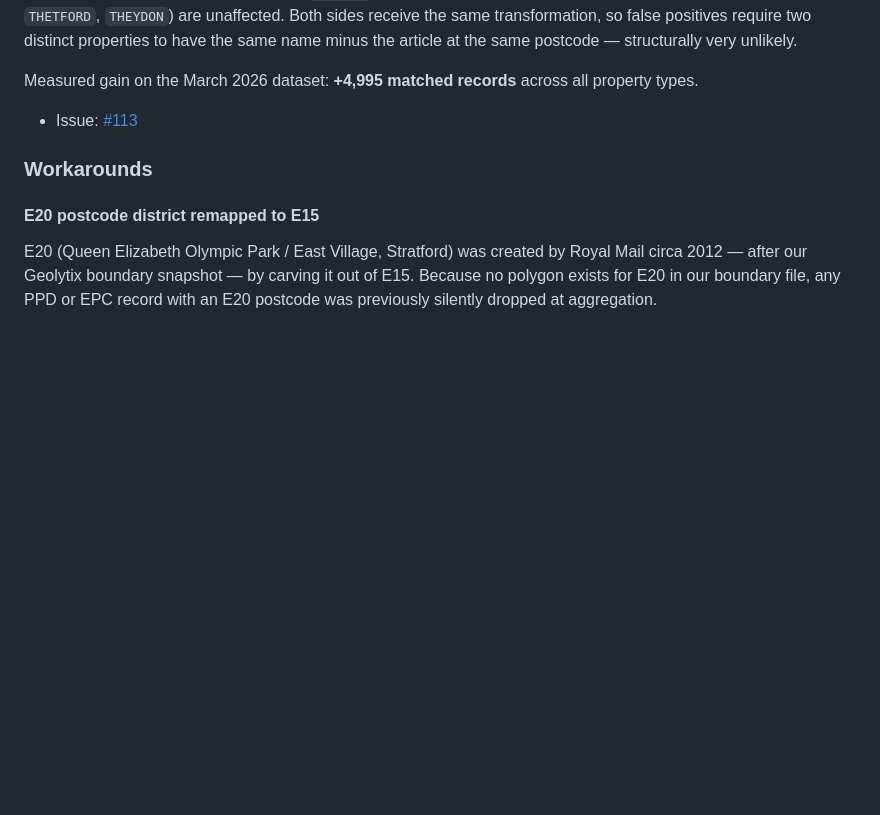
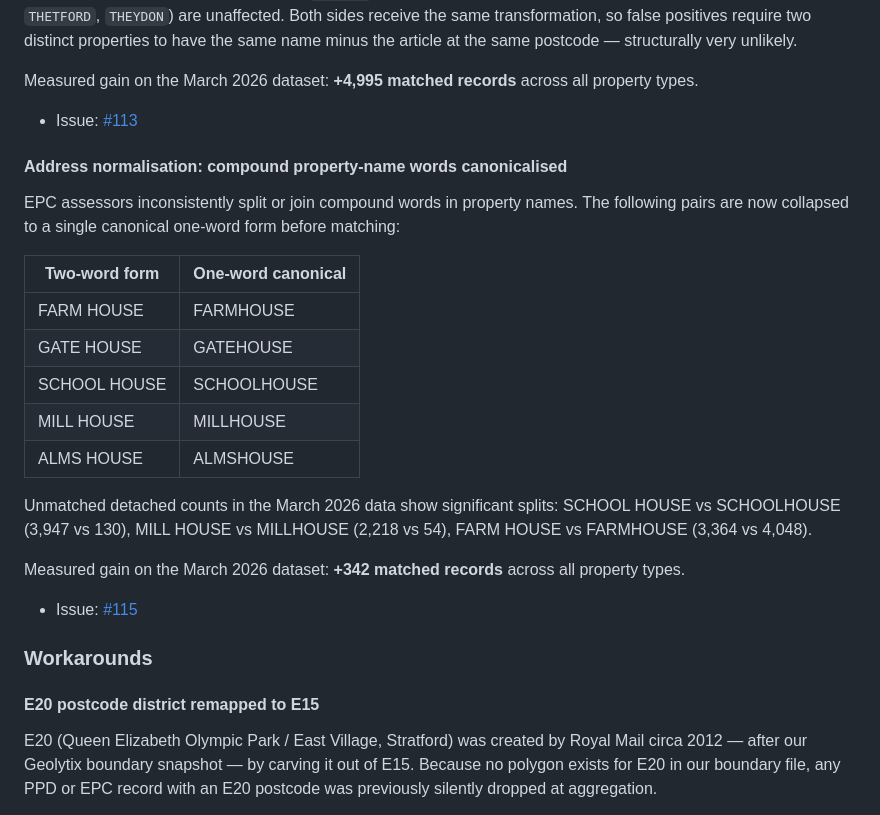
Before and after one commit to huwd/houseprices, a Markdown page: output/CHANGELOG.md, the part around the change. Rendered like a GitHub page; blank space fills up the shorter version.

Commit message:
docs(changelog): add unreleased entry for compound words fix (#115)

```diff
--- a/output/CHANGELOG.md
+++ b/output/CHANGELOG.md
@@ -38,6 +38,29 @@ Measured gain on the March 2026 dataset: **+4,995 matched records**
 across all property types.
 
 - Issue: [#113](https://github.com/huwd/houseprices/issues/113)
+
+#### Address normalisation: compound property-name words canonicalised
+
+EPC assessors inconsistently split or join compound words in property
+names. The following pairs are now collapsed to a single canonical
+one-word form before matching:
+
+| Two-word form | One-word canonical |
+|---|---|
+| FARM HOUSE | FARMHOUSE |
+| GATE HOUSE | GATEHOUSE |
+| SCHOOL HOUSE | SCHOOLHOUSE |
+| MILL HOUSE | MILLHOUSE |
+| ALMS HOUSE | ALMSHOUSE |
+
+Unmatched detached counts in the March 2026 data show significant
+splits: SCHOOL HOUSE vs SCHOOLHOUSE (3,947 vs 130), MILL HOUSE vs
+MILLHOUSE (2,218 vs 54), FARM HOUSE vs FARMHOUSE (3,364 vs 4,048).
+
+Measured gain on the March 2026 dataset: **+342 matched records**
+across all property types.
+
+- Issue: [#115](https://github.com/huwd/houseprices/issues/115)
 
 ### Workarounds
 
```
